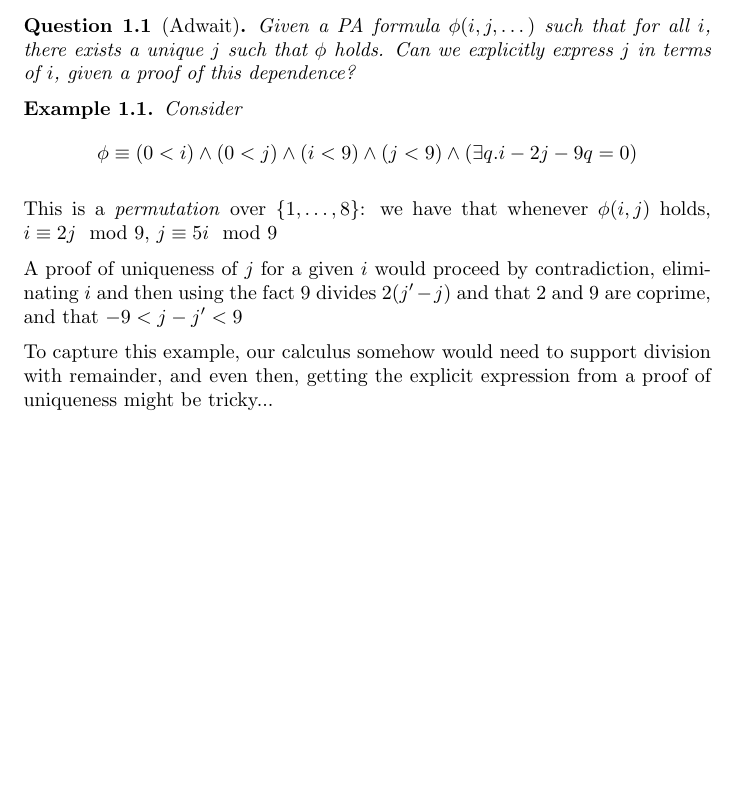
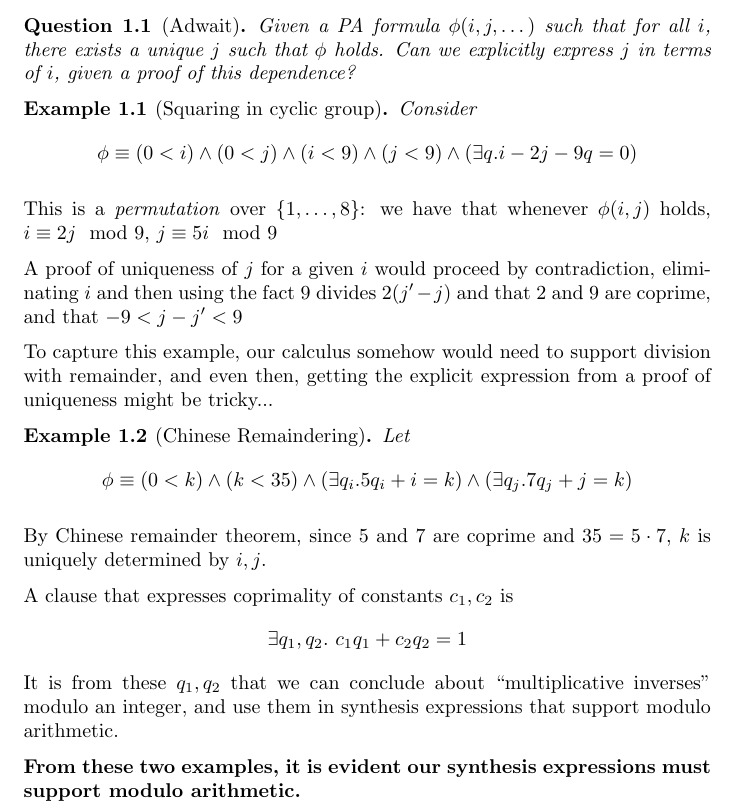
Before and after one commit to Mihir-Vahanwala/Synthesis, a LaTeX problem sheet (examples.tex): part of the page, cut so that both start at the same text, the shorter picture padded with empty space. Compiled offline with pdfLaTeX.

Commit message:
We really need modulo arithmetic

```diff
--- a/examples.tex
+++ b/examples.tex
@@ -10,7 +10,7 @@
 Given a PA formula $\phi(i, j, \dots)$ such that for all $i$, there exists a unique $j$ such that $\phi$ holds. Can we explicitly express $j$ in terms of $i$, given a proof of this dependence?
 \end{question}
 
-\begin{example}
+\begin{example}[Squaring in cyclic group]
 Consider $$\phi \equiv (0 < i) \land (0 < j) \land (i < 9) \land (j < 9) \land (\exists q. i - 2j -9q = 0)$$
 \end{example}
 This is a \emph{permutation} over $\{1, \dots, 8\}$: we have that whenever $\phi(i, j)$ holds, $i \equiv 2j \mod 9$, $j \equiv 5i \mod 9$
@@ -18,4 +18,20 @@ This is a \emph{permutation} over $\{1, \dots, 8\}$: we have that whenever $\phi
 A proof of uniqueness of $j$ for a given $i$ would proceed by contradiction, eliminating $i$ and then using the fact $9$ divides $2(j' - j)$ and that $2$ and $9$ are coprime, and that $-9 <  j - j' < 9$
 
 To capture this example, our calculus somehow would need to support division with remainder, and even then, getting the explicit expression from a proof of uniqueness might be tricky...
+
+\begin{example}[Chinese Remaindering]
+Let
+$$
+\phi \equiv (0 < k) \land (k < 35) \land (\exists q_i. 5q_i + i = k) \land (\exists q_j . 7q_j + j = k)
+$$
+\end{example}
+By Chinese remainder theorem, since $5$ and $7$ are coprime and $35 = 5 \cdot 7$, $k$ is uniquely determined by $i, j$.
+
+A clause that expresses coprimality of constants $c_1, c_2$ is
+$$
+\exists q_1, q_2 . ~c_1q_1 + c_2 q_2 = 1
+$$
+It is from these $q_1, q_2$ that we can conclude about ``multiplicative inverses" modulo an integer, and use them in synthesis expressions that support modulo arithmetic.
+
+\textbf{From these two examples, it is evident our synthesis expressions must support modulo arithmetic.}
 \end{document}
```
